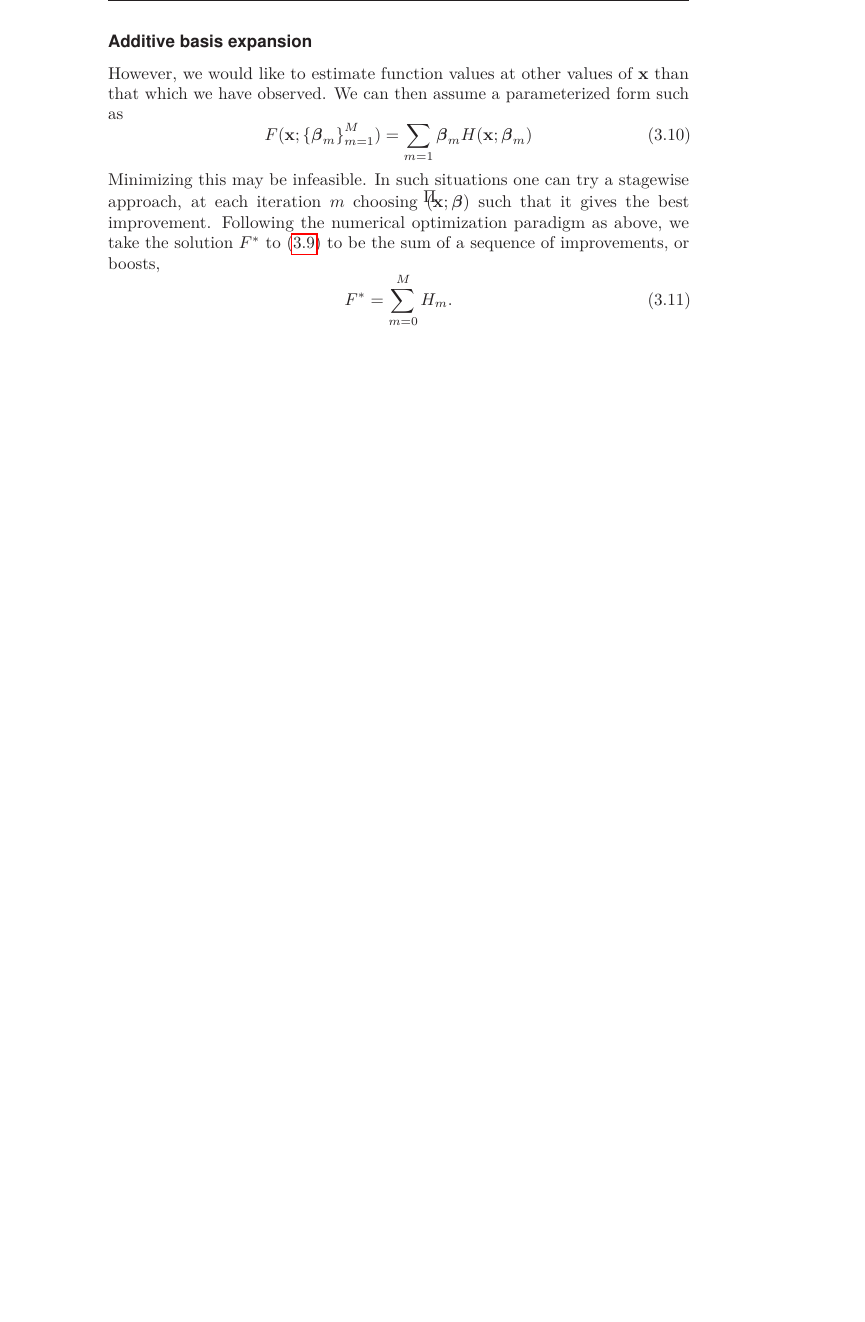
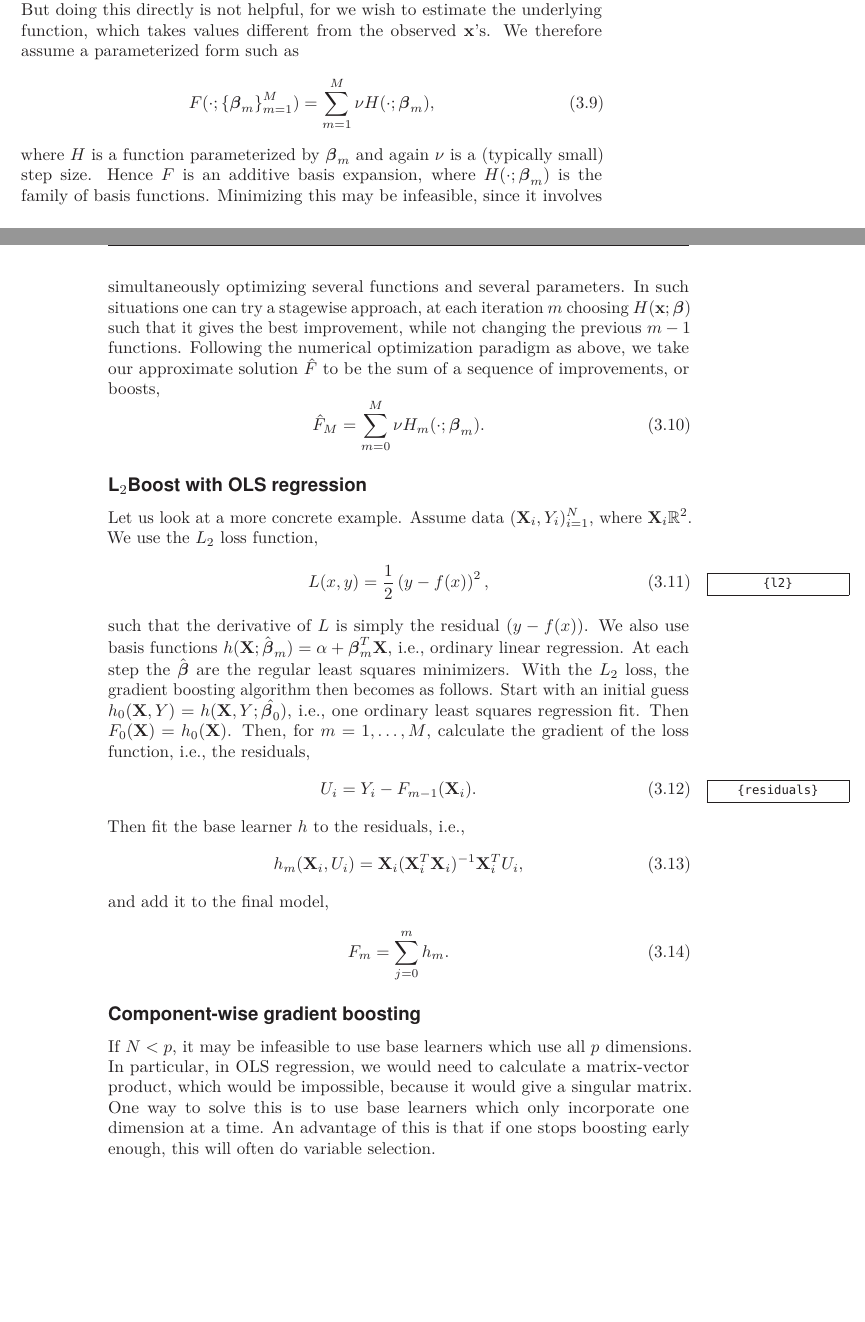
Before and after one commit to vegarsti/thesis, a LaTeX thesis (text/main.tex, which reads text/mymacros.sty, text/sections/chapter3.tex): part of page 20 of 23 before the commit and two parts of pages 19 and 20 of 23 after it, the two joined at a grey line, cut at the place of the change, the shorter picture padded with empty space. Compiled offline with pdfLaTeX.

Commit message:
More words

```diff
--- a/text/mymacros.sty
+++ b/text/mymacros.sty
@@ -41,6 +41,8 @@
 \renewcommand{\u}{\mathbf{u}}
 \renewcommand{\v}{\mathbf{v}}
 \newcommand{\1}{\mathbf{1}}
+
+\renewcommand{\H}{\mathbf{H}}
 
 %% Miscellaneous
 \renewcommand{\qedsymbol}{\(\blacksquare\)}
--- a/text/sections/chapter3.tex
+++ b/text/sections/chapter3.tex
@@ -66,3 +66,7 @@ At iteration step $m$ we find an improvement $\bbeta_m$, and the current solutio
 We choose $\bbeta_m=\nu\g_m$, for step size $\nu$, and iterate.
 
 \subsubsection*{Gradient descent in function space}
+We have until now viewed the function estimating problem as the problem of minimizing a function by optimizing its parameters, i.e., doing gradient descent in parameter space. We can instead view the optimization problem \eqref{eq:min-loss} from a non-parametric perspective, by considering $F(\x)$ at each point $\x$ as a parameter.
+But doing this directly is not helpful, for we wish to estimate the underlying function, which takes values different from the observed $\x$'s. We therefore assume a parameterized form such as
+\begin{equation}
+    F(\cdot;\left\{\bbeta_m\right\}_{m=1}^M)=\sum_{m=1}^M\nu H(\cdot;\bbeta_m),
@@ -72,13 +73,26 @@ We have until now viewed the function estimating problem as the problem of minim
 \end{equation}
-In function space there are in theory an infinite number of such $F$. But in data sets there are only a finite number of possibilities $F(x_i)$. We can also here use gradient descent.
+where $H$ is a function parameterized by $\bbeta_m$ and again $\nu$ is a (typically small) step size. Hence $F$ is an additive basis expansion, where $H(\cdot;\bbeta_m)$ is the family of basis functions. Minimizing this may be infeasible, since it involves simultaneously optimizing several functions and several parameters. In such situations one can try a stagewise approach, at each iteration $m$ choosing $H(\x;\bbeta)$ such that it gives the best improvement, while not changing the previous $m-1$ functions. Following the numerical optimization paradigm as above, we take our approximate solution $\hat{F}$ to be the sum of a sequence of improvements, or boosts,
+\begin{equation}
+    \hat{F}_M=\sum_{m=0}^M\nu H_m(\cdot;\bbeta_m).
+\end{equation}
 
-\subsubsection{Additive basis expansion}
-However, we would like to estimate function values at other values of $\x$ than that which we have observed. We can then assume a parameterized form such as
+\subsection{L$_2$Boost with OLS regression}
+Let us look at a more concrete example. Assume data $(\X_i,Y_i)_{i=1}^N$, where $\X_i\R^2$. We use the $L_2$ loss function,
+\begin{equation}\label{l2}
+    L(x,y)=\frac{1}{2}\left(y-f(x)\right)^2,
+\end{equation}
+such that the derivative of $L$ is simply the residual $(y-f(x))$. We also use basis functions $h(\X;\hat{\bbeta}_m)=\alpha + \bbeta_m^T\X$, i.e., ordinary linear regression. At each step the $\hat{\bbeta}$ are the regular least squares minimizers. With the $L_2$ loss, the gradient boosting algorithm then becomes as follows. Start with an initial guess $h_0(\X,Y)=h(\X,Y;\hat{\bbeta_0})$, i.e., one ordinary least squares regression fit. Then $F_0(\X)=h_0(\X)$. Then, for $m=1,\dotsc,M$, calculate the gradient of the loss function, i.e., the residuals,
+\begin{equation}\label{residuals}
+    U_i=Y_i-F_{m-1}(\X_i).
+\end{equation}
+Then fit the base learner $h$ to the residuals, i.e.,
 \begin{equation}
-    F(\x;\left\{\bbeta_m\right\}_{m=1}^M)=\sum_{m=1}\bbeta_mH(\x;\bbeta_m)
+    h_m(\X_i,U_i)=\X_i(\X_i^T\X_i)^{-1}\X_i^TU_i,
 \end{equation}
-Minimizing this may be infeasible. In such situations one can try a stagewise approach, at each iteration $m$ choosing $\H(\x;\bbeta)$ such that it gives the best improvement.
-Following the numerical optimization paradigm as above, we take the solution $F^*$ to \eqref{eq:min-loss-func} to be the sum of a sequence of improvements, or boosts,
+and add it to the final model,
 \begin{equation}
-    F^*=\sum_{m=0}^MH_m.
+    F_m=\sum_{j=0}^m h_m.
 \end{equation}
+
+\subsection{Component-wise gradient boosting}
+If $N < p$, it may be infeasible to use base learners which use all $p$ dimensions. In particular, in OLS regression, we would need to calculate a matrix-vector product, which would be impossible, because it would give a singular matrix. One way to solve this is to use base learners which only incorporate one dimension at a time. An advantage of this is that if one stops boosting early enough, this will often do variable selection.
```
Also changed, not shown: text/main.pdf, text/sections/chapter3.tex (7 more changed lines).
